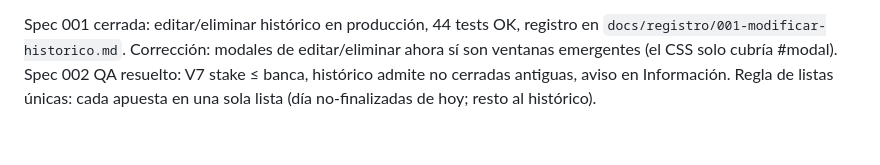
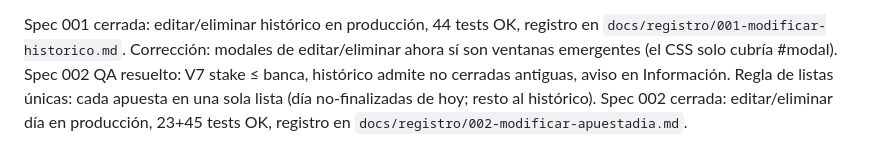
Before and after one commit to joserodri13/Betting-Dashboard, a Markdown page: MEMORY.md, the part around the change. Rendered like a GitHub page.

Commit message:
Registro 002 + diario (aporte usuario)

```diff
--- a/MEMORY.md
+++ b/MEMORY.md
@@ -280,3 +280,4 @@ Spec 001 cerrada: editar/eliminar histórico en producción, 44 tests OK, regist
 Corrección: modales de editar/eliminar ahora sí son ventanas emergentes (el CSS solo cubría #modal).
 Spec 002 QA resuelto: V7 stake ≤ banca, histórico admite no cerradas antiguas, aviso en Información.
 Regla de listas únicas: cada apuesta en una sola lista (día no-finalizadas de hoy; resto al histórico).
+Spec 002 cerrada: editar/eliminar día en producción, 23+45 tests OK, registro en `docs/registro/002-modificar-apuestadia.md`.
```
Also changed, not shown: docs/registro/002-modificar-apuestadia.md (added, +7 -0 lines).
